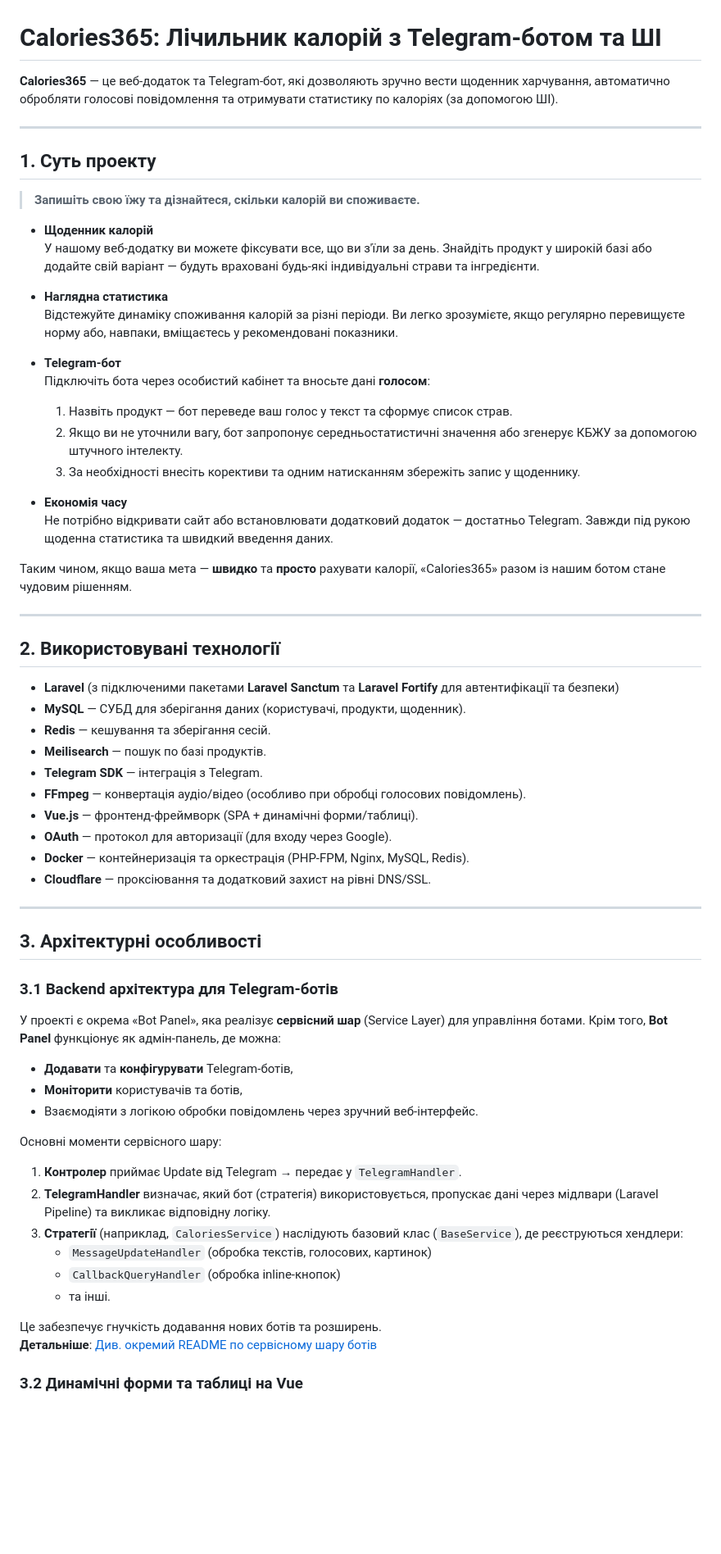
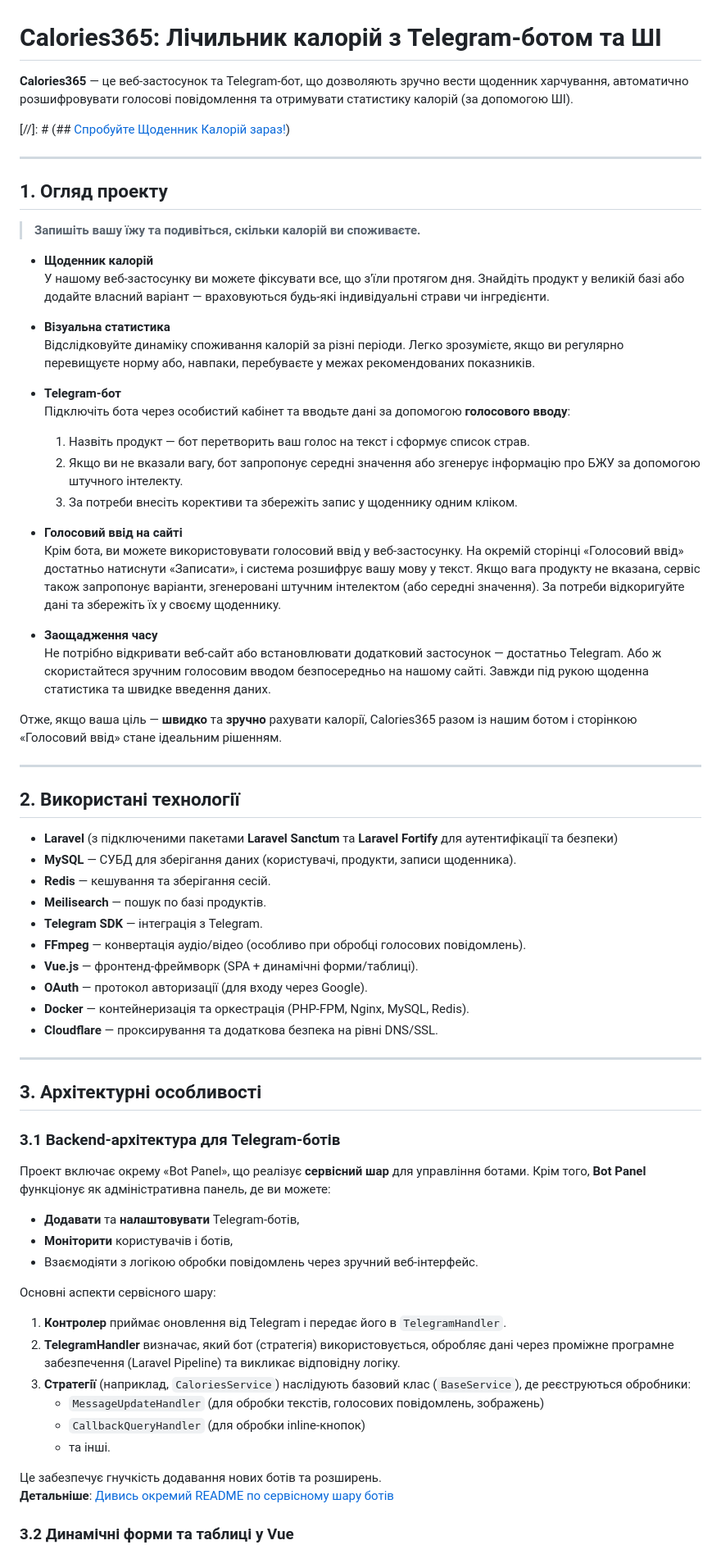
Before and after one commit to Calories365/bot-panel, a Markdown page: README.ua.md, the part around the change printed below. Shown: that part at 82% size. Rendered like a GitHub page; blank space fills up the shorter version.

```diff
--- a/README.ua.md
+++ b/README.ua.md
@@ -1,69 +1,72 @@
 # Calories365: Лічильник калорій з Telegram-ботом та ШІ
 
-**Calories365** — це веб-додаток та Telegram-бот, які дозволяють зручно вести щоденник харчування, автоматично обробляти голосові повідомлення та отримувати статистику по калоріях (за допомогою ШІ).
+**Calories365** — це веб-застосунок та Telegram-бот, що дозволяють зручно вести щоденник харчування, автоматично розшифровувати голосові повідомлення та отримувати статистику калорій (за допомогою ШІ).
 
-[//]: # (## [Спробуйте Щоденник Калорій зараз!]&#40;https://calculator.calories365.com&#41;)
+[//]: # (## [Спробуйте Щоденник Калорій зараз!](https://calculator.calories365.com))
 
 ---
 
-## 1. Суть проекту
+## 1. Огляд проекту
 
-> **Запишіть свою їжу та дізнайтеся, скільки калорій ви споживаєте.**
+> **Запишіть вашу їжу та подивіться, скільки калорій ви споживаєте.**
 
 - **Щоденник калорій**
-  У нашому веб-додатку ви можете фіксувати все, що ви з'їли за день. Знайдіть продукт у широкій базі або додайте свій варіант — будуть враховані будь-які індивідуальні страви та інгредієнти.
+  У нашому веб-застосунку ви можете фіксувати все, що з'їли протягом дня. Знайдіть продукт у великій базі або додайте власний варіант — враховуються будь-які індивідуальні страви чи інгредієнти.
 
-- **Наглядна статистика**
-  Відстежуйте динаміку споживання калорій за різні періоди. Ви легко зрозумієте, якщо регулярно перевищуєте норму або, навпаки, вміщаєтесь у рекомендовані показники.
+- **Візуальна статистика**
+  Відслідковуйте динаміку споживання калорій за різні періоди. Легко зрозумієте, якщо ви регулярно перевищуєте норму або, навпаки, перебуваєте у межах рекомендованих показників.
 
 - **Telegram-бот**
-  Підключіть бота через особистий кабінет та вносьте дані **голосом**:
-    1. Назвіть продукт — бот переведе ваш голос у текст та сформує список страв.
-    2. Якщо ви не уточнили вагу, бот запропонує середньостатистичні значення або згенерує КБЖУ за допомогою штучного інтелекту.
-    3. За необхідності внесіть корективи та одним натисканням збережіть запис у щоденнику.
+  Підключіть бота через особистий кабінет та вводьте дані за допомогою **голосового вводу**:
+    1. Назвіть продукт — бот перетворить ваш голос на текст і сформує список страв.
+    2. Якщо ви не вказали вагу, бот запропонує середні значення або згенерує інформацію про БЖУ за допомогою штучного інтелекту.
+    3. За потреби внесіть корективи та збережіть запис у щоденнику одним кліком.
 
-- **Економія часу**
-  Не потрібно відкривати сайт або встановлювати додатковий додаток — достатньо Telegram. Завжди під рукою щоденна статистика та швидкий введення даних.
+- **Голосовий ввід на сайті**
+  Крім бота, ви можете використовувати голосовий ввід у веб-застосунку. На окремій сторінці «Голосовий ввід» достатньо натиснути «Записати», і система розшифрує вашу мову у текст. Якщо вага продукту не вказана, сервіс також запропонує варіанти, згенеровані штучним інтелектом (або середні значення). За потреби відкоригуйте дані та збережіть їх у своєму щоденнику.
 
-Таким чином, якщо ваша мета — **швидко** та **просто** рахувати калорії, «Calories365» разом із нашим ботом стане чудовим рішенням.
+- **Заощадження часу**
+  Не потрібно відкривати веб-сайт або встановлювати додатковий застосунок — достатньо Telegram. Або ж скористайтеся зручним голосовим вводом безпосередньо на нашому сайті. Завжди під рукою щоденна статистика та швидке введення даних.
+
+Отже, якщо ваша ціль — **швидко** та **зручно** рахувати калорії, Calories365 разом із нашим ботом і сторінкою «Голосовий ввід» стане ідеальним рішенням.
 
 ---
 
-## 2. Використовувані технології
+## 2. Використані технології
 
-- **Laravel** (з підключеними пакетами **Laravel Sanctum** та **Laravel Fortify** для автентифікації та безпеки)
-- **MySQL** — СУБД для зберігання даних (користувачі, продукти, щоденник).
+- **Laravel** (з підключеними пакетами **Laravel Sanctum** та **Laravel Fortify** для аутентифікації та безпеки)
+- **MySQL** — СУБД для зберігання даних (користувачі, продукти, записи щоденника).
 - **Redis** — кешування та зберігання сесій.
 - **Meilisearch** — пошук по базі продуктів.
 - **Telegram SDK** — інтеграція з Telegram.
 - **FFmpeg** — конвертація аудіо/відео (особливо при обробці голосових повідомлень).
 - **Vue.js** — фронтенд-фреймворк (SPA + динамічні форми/таблиці).
-- **OAuth** — протокол для авторизації (для входу через Google).
+- **OAuth** — протокол авторизації (для входу через Google).
 - **Docker** — контейнеризація та оркестрація (PHP-FPM, Nginx, MySQL, Redis).
-- **Cloudflare** — проксіювання та додатковий захист на рівні DNS/SSL.
+- **Cloudflare** — проксирування та додаткова безпека на рівні DNS/SSL.
 
 ---
 
 ## 3. Архітектурні особливості
 
-### 3.1 Backend архітектура для Telegram-ботів
+### 3.1 Backend-архітектура для Telegram-ботів
 
-У проекті є окрема «Bot Panel», яка реалізує **сервісний шар** (Service Layer) для управління ботами. Крім того, **Bot Panel** функціонує як адмін-панель, де можна:
+Проект включає окрему «Bot Panel», що реалізує **сервісний шар** для управління ботами. Крім того, **Bot Panel** функціонує як адміністративна панель, де ви можете:
 
-- **Додавати** та **конфігурувати** Telegram-ботів,
-- **Моніторити** користувачів та ботів,
+- **Додавати** та **налаштовувати** Telegram-ботів,
+- **Моніторити** користувачів і ботів,
 - Взаємодіяти з логікою обробки повідомлень через зручний веб-інтерфейс.
 
-Основні моменти сервісного шару:
-1. **Контролер** приймає Update від Telegram → передає у `TelegramHandler`.
-2. **TelegramHandler** визначає, який бот (стратегія) використовується, пропускає дані через мідлвари (Laravel Pipeline) та викликає відповідну логіку.
-3. **Стратегії** (наприклад, `CaloriesService`) наслідують базовий клас (`BaseService`), де реєструються хендлери:
-    - `MessageUpdateHandler` (обробка текстів, голосових, картинок)
-    - `CallbackQueryHandler` (обробка inline-кнопок)
+Основні аспекти сервісного шару:
+1. **Контролер** приймає оновлення від Telegram і передає його в `TelegramHandler`.
+2. **TelegramHandler** визначає, який бот (стратегія) використовується, обробляє дані через проміжне програмне забезпечення (Laravel Pipeline) та викликає відповідну логіку.
+3. **Стратегії** (наприклад, `CaloriesService`) наслідують базовий клас (`BaseService`), де реєструються обробники:
+    - `MessageUpdateHandler` (для обробки текстів, голосових повідомлень, зображень)
+    - `CallbackQueryHandler` (для обробки inline-кнопок)
     - та інші.
 
 Це забезпечує гнучкість додавання нових ботів та розширень.
-**Детальніше**: [Див. окремий README по сервісному шару ботів](./README.BotPanelArchitecture.ua.md)
+**Детальніше**: [Дивись окремий README по сервісному шару ботів](./README.BotPanelArchitecture.ru.md)
 
-### 3.2 Динамічні форми та таблиці на Vue
+### 3.2 Динамічні форми та таблиці у Vue
 
```
Also changed, not shown: other parts of README.ua.md (+26 -22 lines), README.en.md (+63 -56 lines), README.ru.md (+16 -14 lines).
